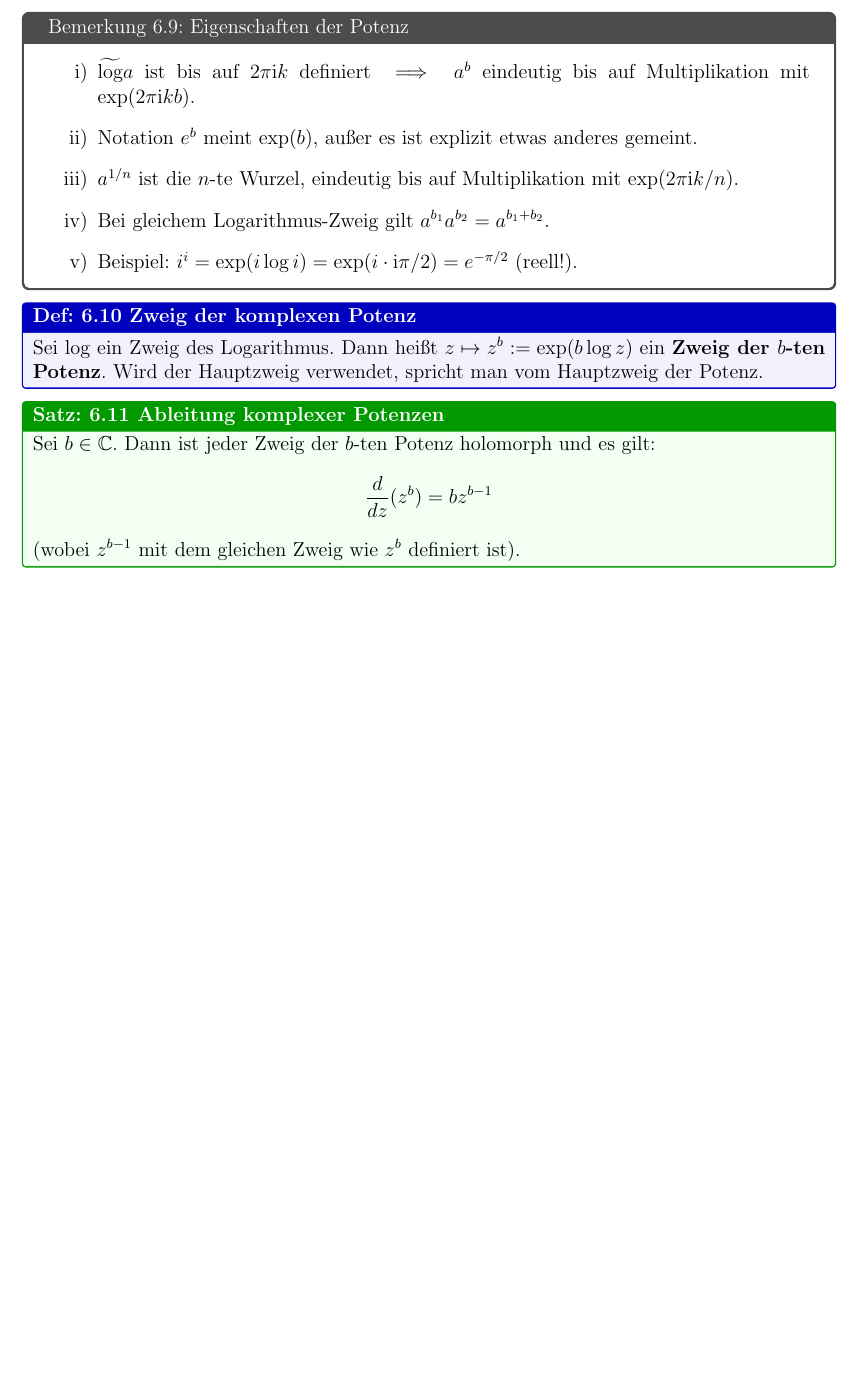
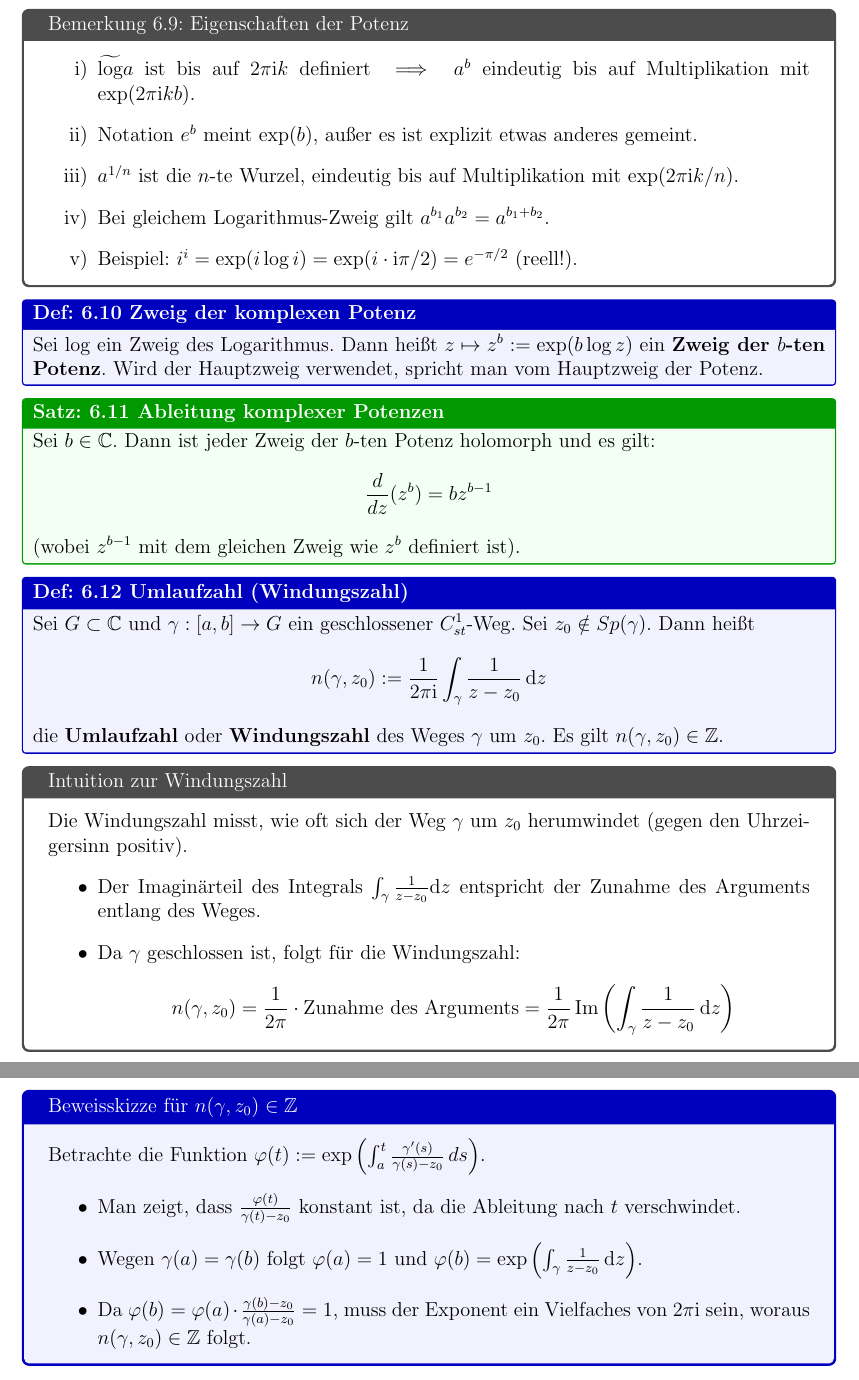
Before and after one commit to nutcracker-78/funky-t, a LaTeX document (latex/main.tex, which reads latex/chapters/kapitel6_komplexLog.tex): part of page 18 of 18 before the commit and two parts of pages 18 and 19 of 20 after it, the two joined at a grey line, cut so that both start at the same text, the shorter picture padded with empty space. Compiled offline with pdfLaTeX.

```diff
--- a/latex/chapters/kapitel6_komplexLog.tex
+++ b/latex/chapters/kapitel6_komplexLog.tex
@@ -101,3 +101,33 @@
 \]
 (wobei $z^{b-1}$ mit dem gleichen Zweig wie $z^b$ definiert ist).
 \end{satz}
+
+% --- Fortführung Kapitel 6: Windungszahl ---
+
+\begin{defi}{6.12 Umlaufzahl (Windungszahl)}
+Sei $G \subset \C$ und $\gamma: [a,b] \to G$ ein geschlossener $C_{st}^1$-Weg. Sei $z_0 \notin Sp(\gamma)$. Dann heißt
+\[
+    n(\gamma, z_0) := \frac{1}{2\pi\I} \int_\gamma \frac{1}{z-z_0} \, \dz
+\]
+die \textbf{Umlaufzahl} oder \textbf{Windungszahl} des Weges $\gamma$ um $z_0$. Es gilt $n(\gamma, z_0) \in \Z$.
+\end{defi}
+
+\begin{tcolorbox}[colback=white, colframe=black!70, title={Intuition zur Windungszahl}]
+Die Windungszahl misst, wie oft sich der Weg $\gamma$ um $z_0$ herumwindet (gegen den Uhrzeigersinn positiv).
+\begin{itemize}
+    \item Der Imaginärteil des Integrals $\int_\gamma \frac{1}{z-z_0} \dz$ entspricht der Zunahme des Arguments entlang des Weges.
+    \item Da $\gamma$ geschlossen ist, folgt für die Windungszahl:
+    \[
+        n(\gamma, z_0) = \frac{1}{2\pi} \cdot \text{Zunahme des Arguments} = \frac{1}{2\pi} \operatorname{Im} \left( \int_\gamma \frac{1}{z-z_0} \, \dz \right)
+    \]
+\end{itemize}
+\end{tcolorbox}
+
+\begin{tcolorbox}[colback=blue!5!white, colframe=blue!75!black, title={Beweisskizze für $n(\gamma, z_0) \in \Z$}]
+Betrachte die Funktion $\varphi(t) := \exp \left( \int_a^t \frac{\gamma'(s)}{\gamma(s)-z_0} \, ds \right)$.
+\begin{itemize}
+    \item Man zeigt, dass $\frac{\varphi(t)}{\gamma(t)-z_0}$ konstant ist, da die Ableitung nach $t$ verschwindet.
+    \item Wegen $\gamma(a) = \gamma(b)$ folgt $\varphi(a) = 1$ und $\varphi(b) = \exp \left( \int_\gamma \frac{1}{z-z_0} \, \dz \right)$.
+    \item Da $\varphi(b) = \varphi(a) \cdot \frac{\gamma(b)-z_0}{\gamma(a)-z_0} = 1$, muss der Exponent ein Vielfaches von $2\pi\I$ sein, woraus $n(\gamma, z_0) \in \Z$ folgt.
+\end{itemize}
+\end{tcolorbox}
--- a/latex/main.tex
+++ b/latex/main.tex
@@ -23,4 +23,6 @@
 \input{chapters/kapitel5_stammfunktion}
 \newpage
 \input{chapters/kapitel6_komplexLog}
+\newpage
+\input{chapters/kapitel7_integralsaetze}
 \end{document}
```
Also changed, not shown: latex/chapters/kapitel7_integralsaetze.tex (added, +41 -0 lines), latex/main.pdf, 1 other file.
